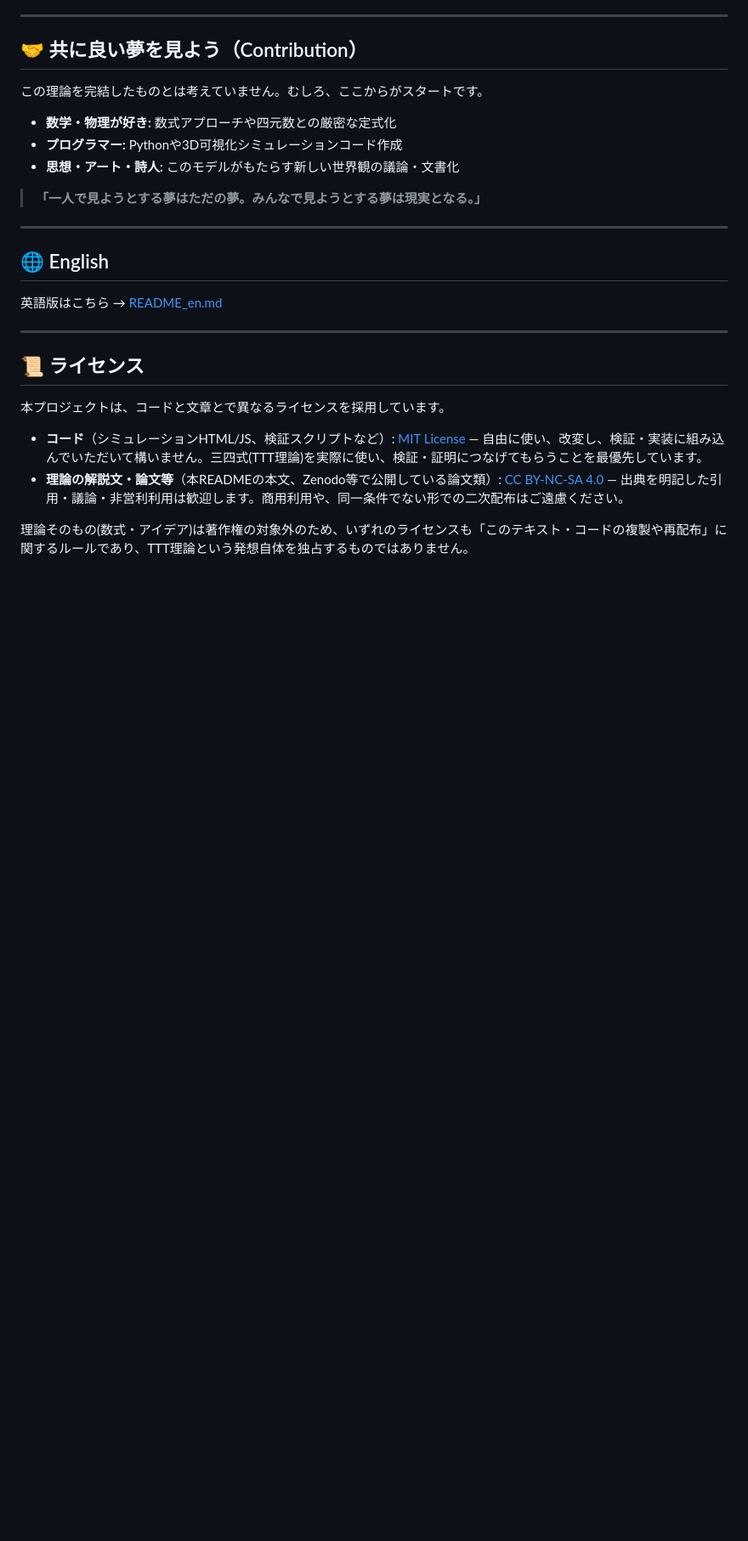
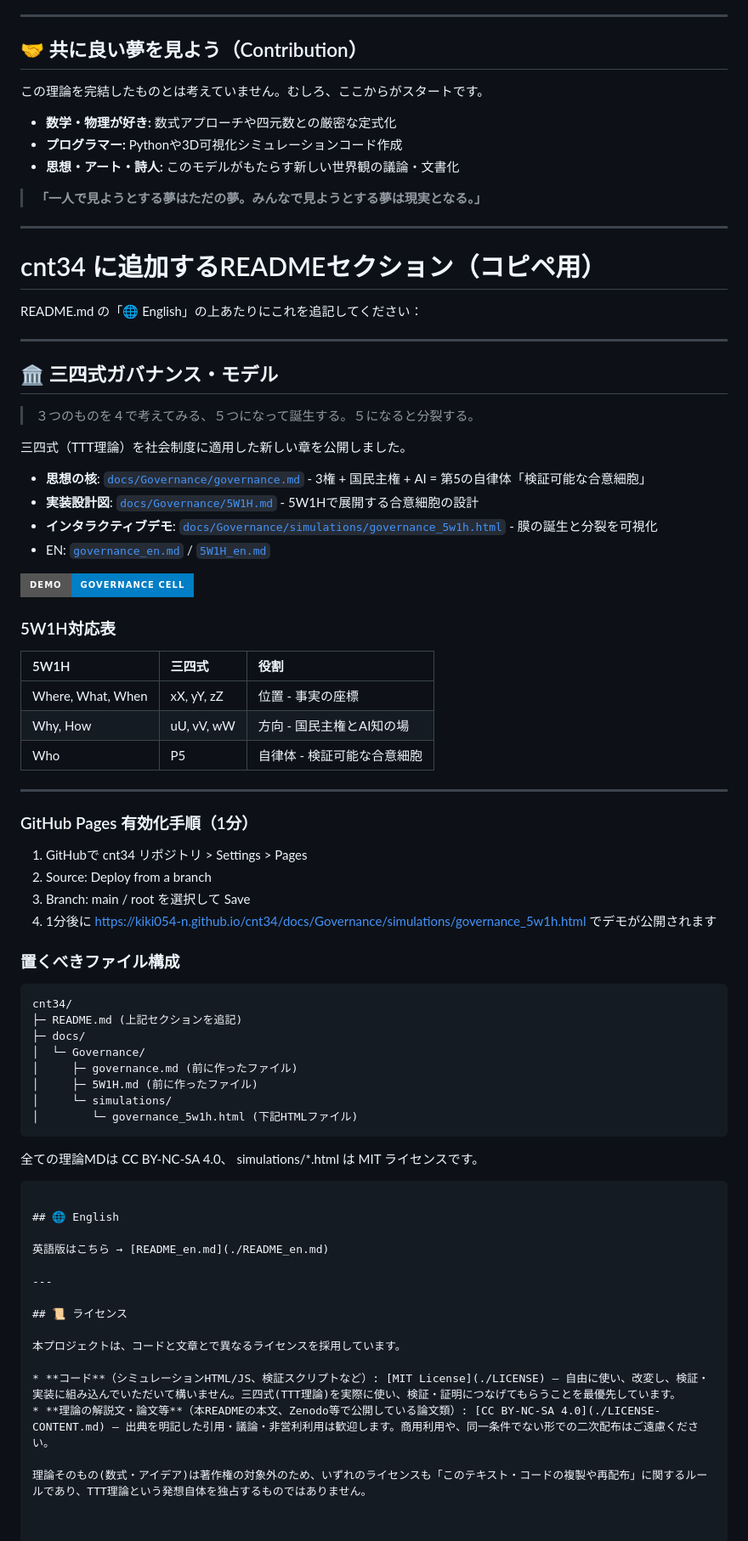
Before and after one commit to kiki054-n/cnt34, a Markdown page: README.md, the part around the change. Shown at 85% size. GitHub-like rendering; badges without logos; blank space fills up the shorter version.

Commit message:
Add cnt34 governance model section to README
Added a new section on the cnt34 governance model to the README, including links to relevant documents and a demo.

````diff
--- a/README.md
+++ b/README.md
@@ -57,7 +57,61 @@ $$P = xX + yY + zZ + uU + vV + wW$$
 
 > **「一人で見ようとする夢はただの夢。みんなで見ようとする夢は現実となる。」**
 
+
+
 ---
+# cnt34 に追加するREADMEセクション（コピペ用）
+
+README.md の「🌐 English」の上あたりにこれを追記してください：
+
+---
+
+## 🏛️ 三四式ガバナンス・モデル
+
+> ３つのものを４で考えてみる、５つになって誕生する。５になると分裂する。
+
+三四式（TTT理論）を社会制度に適用した新しい章を公開しました。
+
+- **思想の核**: [`docs/Governance/governance.md`](docs/Governance/governance.md) - 3権 + 国民主権 + AI = 第5の自律体「検証可能な合意細胞」
+- **実装設計図**: [`docs/Governance/5W1H.md`](docs/Governance/5W1H.md) - 5W1Hで展開する合意細胞の設計
+- **インタラクティブデモ**: [`docs/Governance/simulations/governance_5w1h.html`](docs/Governance/simulations/governance_5w1h.html) - 膜の誕生と分裂を可視化
+- EN: [`governance_en.md`](docs/Governance/governance_en.md) / [`5W1H_en.md`](docs/Governance/5W1H_en.md)
+
+[![Open in Browser](https://img.shields.io/badge/Demo-Governance%20Cell-blue?style=for-the-badge)](https://kiki054-n.github.io/cnt34/docs/Governance/simulations/governance_5w1h.html)
+
+### 5W1H対応表
+
+| 5W1H | 三四式 | 役割 |
+| :--- | :--- | :--- |
+| Where, What, When | xX, yY, zZ | 位置 - 事実の座標 |
+| Why, How | uU, vV, wW | 方向 - 国民主権とAI知の場 |
+| Who | P5 | 自律体 - 検証可能な合意細胞 |
+
+---
+
+### GitHub Pages 有効化手順（1分）
+
+1. GitHubで cnt34 リポジトリ > Settings > Pages
+2. Source: Deploy from a branch
+3. Branch: main / root を選択して Save
+4. 1分後に https://kiki054-n.github.io/cnt34/docs/Governance/simulations/governance_5w1h.html でデモが公開されます
+
+### 置くべきファイル構成
+
+```
+cnt34/
+├─ README.md (上記セクションを追記)
+├─ docs/
+│  └─ Governance/
+│     ├─ governance.md (前に作ったファイル)
+│     ├─ 5W1H.md (前に作ったファイル)
+│     └─ simulations/
+│        └─ governance_5w1h.html (下記HTMLファイル)
+```
+
+全ての理論MDは CC BY-NC-SA 4.0、 simulations/*.html は MIT ライセンスです。
+
+```
 
 ## 🌐 English
 
````
